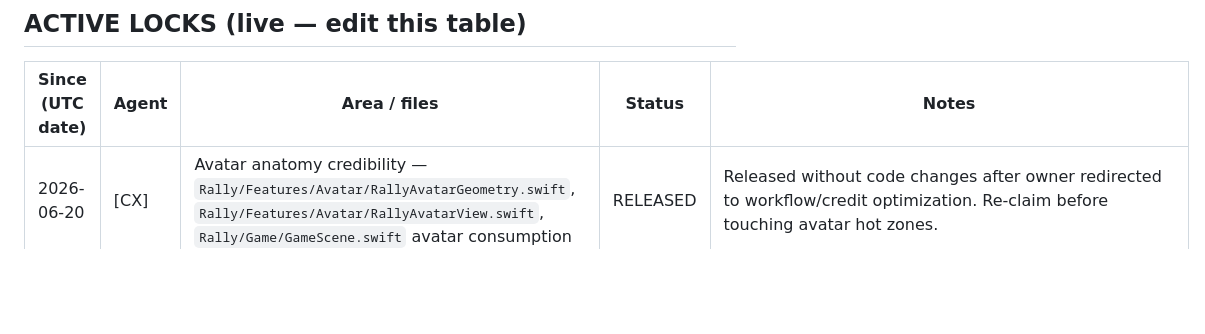
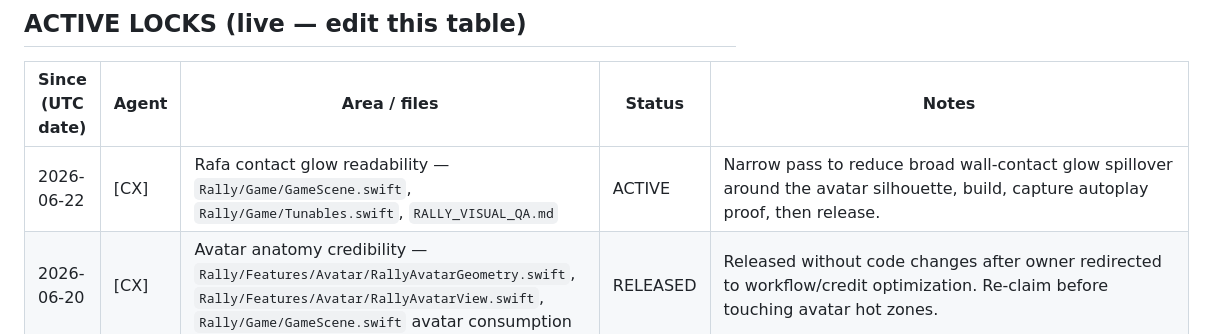
Before and after one commit to marcelozap/Rally, a Markdown page: RALLY_AGENT_LOCK.md, the part around the change. GitHub-like rendering; blank space fills up the shorter version.

Commit message:
[lock] CX claims Rafa contact glow readability

```diff
--- a/RALLY_AGENT_LOCK.md
+++ b/RALLY_AGENT_LOCK.md
@@ -36,6 +36,7 @@ A lock is cooperative — it only works if both agents check it first. That chec
 
 | Since (UTC date) | Agent | Area / files | Status | Notes |
 |------------------|-------|--------------|--------|-------|
+| 2026-06-22 | [CX] | Rafa contact glow readability — `Rally/Game/GameScene.swift`, `Rally/Game/Tunables.swift`, `RALLY_VISUAL_QA.md` | ACTIVE | Narrow pass to reduce broad wall-contact glow spillover around the avatar silhouette, build, capture autoplay proof, then release. |
 | 2026-06-20 | [CX] | Avatar anatomy credibility — `Rally/Features/Avatar/RallyAvatarGeometry.swift`, `Rally/Features/Avatar/RallyAvatarView.swift`, `Rally/Game/GameScene.swift` avatar consumption | RELEASED | Released without code changes after owner redirected to workflow/credit optimization. Re-claim before touching avatar hot zones. |
 | 2026-06-19 | [CX] | Avatar face/hair/feet readability — `Rally/Features/Avatar/RallyAvatarGeometry.swift`, `Rally/Features/Avatar/RallyAvatarView.swift`, `Rally/Game/GameScene.swift` avatar consumption | RELEASED | Build/proof passed after reducing oversized gameplay face minimums and lifting the shared hair fringe contract so the face reads less like a black mask while hair stays attached. Proof: Home `/tmp/rally_visual_qa/avatar_home_212313.png`; gameplay `/tmp/rally_visual_qa/avatar_readability_212124.png`. |
 | 2026-06-18 | [CX] | Rafa wall-rally no-ball watchdog — `Rally/Game/GameScene.swift`, `Rally/Game/Tunables.swift` | RELEASED | Build/proof passed after tightening empty-court feed delay/rescue thresholds and forcing expired pending-feed tokens into the rescue path instead of a normal delay. Proof: `/tmp/rally_visual_qa/wall_feed_watchdog_195151.png`. |
```
